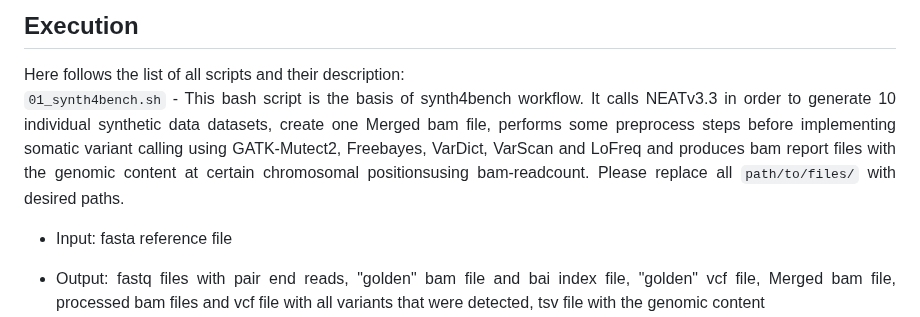
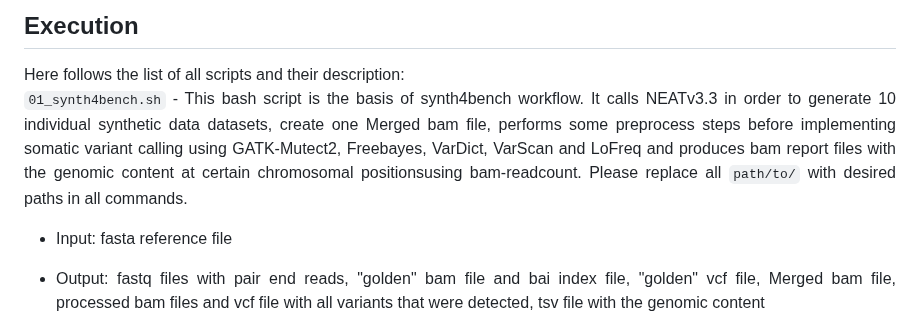
Before and after one commit to sfragkoul/synth4bench, a Markdown page: README.md, the part around the change. Drawn GitHub-style.

```diff
--- a/README.md
+++ b/README.md
@@ -47,7 +47,7 @@ All data are open and available in [Zenodo](https://zenodo.org/records/10683211)
 ## Execution
 <div align='justify'> Here follows the list of all scripts and their description:
 
-`01_synth4bench.sh` - This bash script is the basis of synth4bench workflow. It calls NEATv3.3 in order to generate 10 individual synthetic data datasets, create one Merged bam file, performs some preprocess steps before implementing somatic variant calling using GATK-Mutect2, Freebayes, VarDict, VarScan and LoFreq and produces bam report files with the genomic content at certain chromosomal positionsusing bam-readcount. Please replace all `path/to/files/` with desired paths.
+`01_synth4bench.sh` - This bash script is the basis of synth4bench workflow. It calls NEATv3.3 in order to generate 10 individual synthetic data datasets, create one Merged bam file, performs some preprocess steps before implementing somatic variant calling using GATK-Mutect2, Freebayes, VarDict, VarScan and LoFreq and produces bam report files with the genomic content at certain chromosomal positionsusing bam-readcount. Please replace all `path/to/` with desired paths in all commands.
 
 - Input: fasta reference file
 
```
